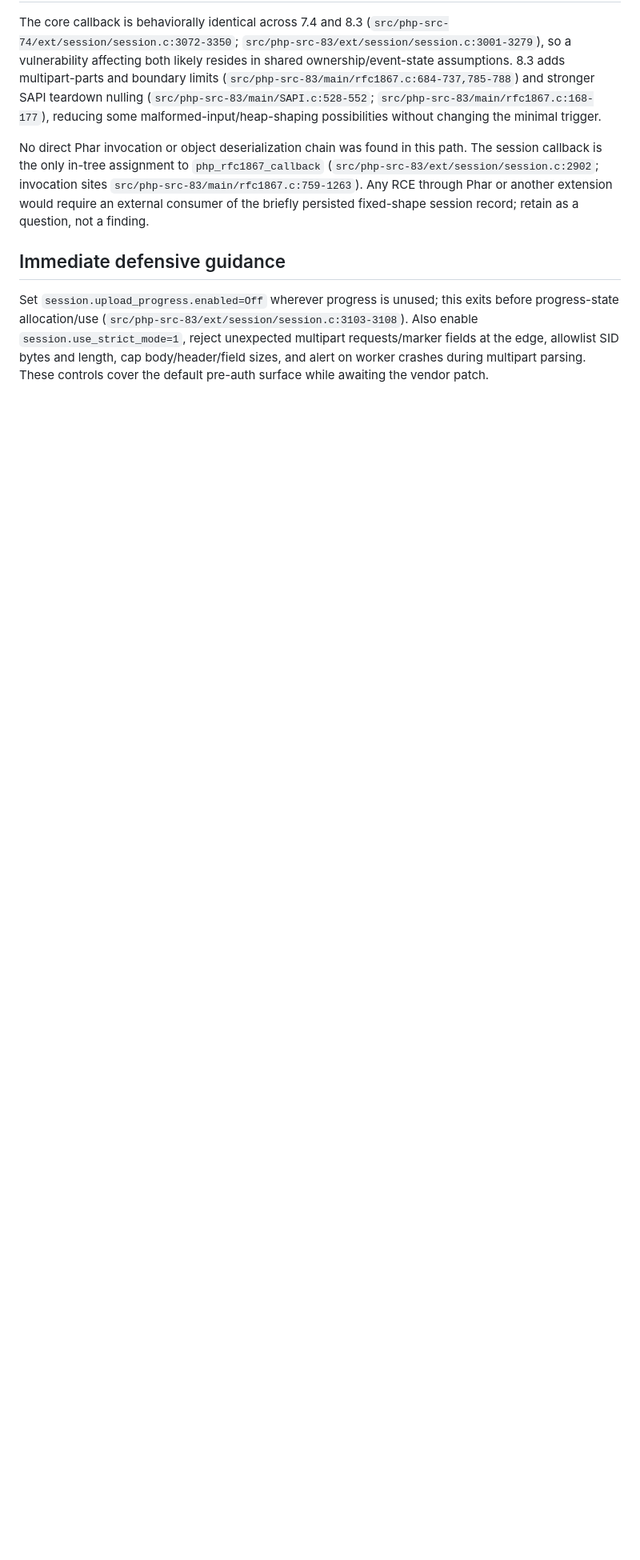
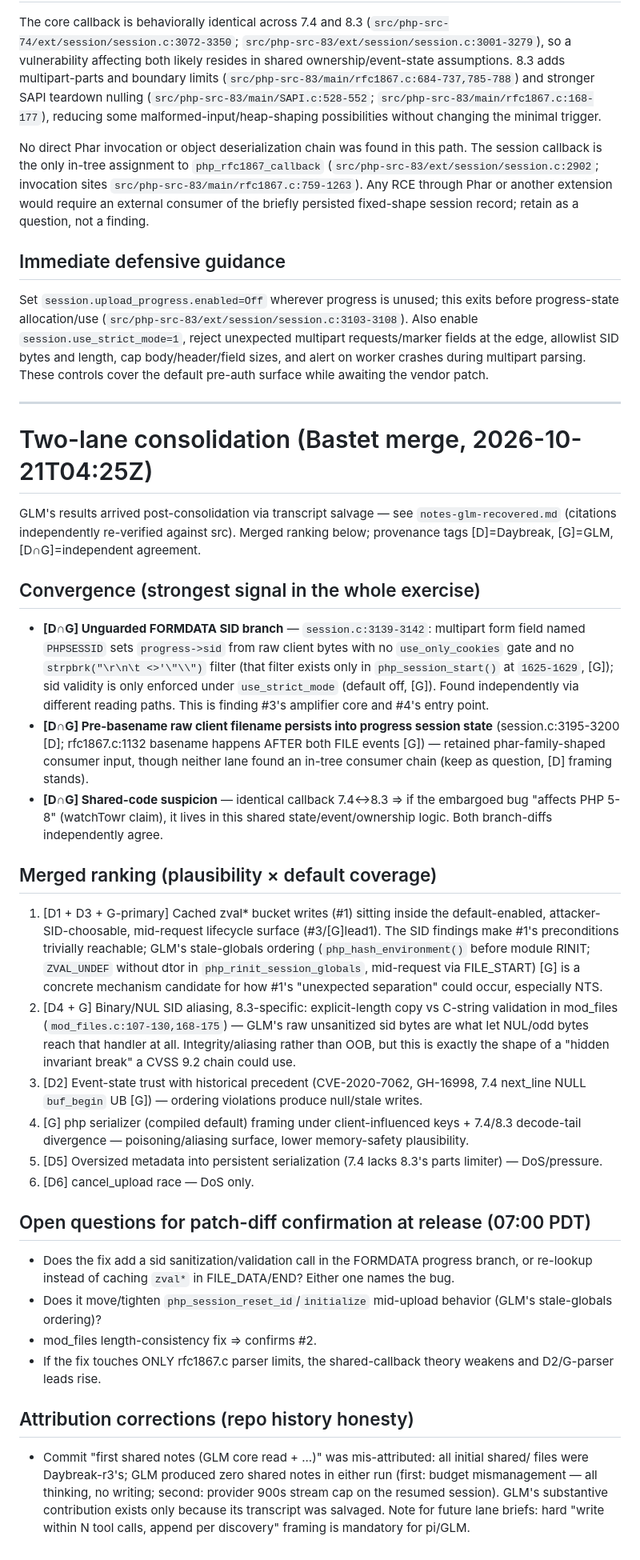
Before and after one commit to bastet-ai/php-firing-range, a Markdown page: research/shared/findings.md, the part around the change. Shown at 80% size. Drawn GitHub-style; blank space fills up the shorter version.

Commit message:
research: two-lane consolidation - merged GLM+Daybreak ranking, convergence on FORMDATA sid branch, patch-diff confirmation checklist

```diff
--- a/research/shared/findings.md
+++ b/research/shared/findings.md
@@ -35,3 +35,69 @@ No direct Phar invocation or object deserialization chain was found in this path
 ## Immediate defensive guidance
 
 Set `session.upload_progress.enabled=Off` wherever progress is unused; this exits before progress-state allocation/use (`src/php-src-83/ext/session/session.c:3103-3108`). Also enable `session.use_strict_mode=1`, reject unexpected multipart requests/marker fields at the edge, allowlist SID bytes and length, cap body/header/field sizes, and alert on worker crashes during multipart parsing. These controls cover the default pre-auth surface while awaiting the vendor patch.
+
+---
+
+# Two-lane consolidation (Bastet merge, 2026-10-21T04:25Z)
+
+GLM's results arrived post-consolidation via transcript salvage — see
+`notes-glm-recovered.md` (citations independently re-verified against src).
+Merged ranking below; provenance tags [D]=Daybreak, [G]=GLM, [D∩G]=independent agreement.
+
+## Convergence (strongest signal in the whole exercise)
+- **[D∩G] Unguarded FORMDATA SID branch** — `session.c:3139-3142`: multipart
+  form field named `PHPSESSID` sets `progress->sid` from raw client bytes with
+  no `use_only_cookies` gate and no `strpbrk("\r\n\t <>'\"\\")` filter (that
+  filter exists only in `php_session_start()` at `1625-1629`, [G]); sid validity
+  is only enforced under `use_strict_mode` (default off, [G]). Found
+  independently via different reading paths. This is finding #3's amplifier
+  core and #4's entry point.
+- **[D∩G] Pre-basename raw client filename persists into progress session
+  state** (session.c:3195-3200 [D]; rfc1867.c:1132 basename happens AFTER both
+  FILE events [G]) — retained phar-family-shaped consumer input, though neither
+  lane found an in-tree consumer chain (keep as question, [D] framing stands).
+- **[D∩G] Shared-code suspicion** — identical callback 7.4↔8.3 ⇒ if the
+  embargoed bug "affects PHP 5-8" (watchTowr claim), it lives in this shared
+  state/event/ownership logic. Both branch-diffs independently agree.
+
+## Merged ranking (plausibility × default coverage)
+1. [D1 + D3 + G-primary] Cached zval* bucket writes (#1) sitting inside the
+   default-enabled, attacker-SID-choosable, mid-request lifecycle surface
+   (#3/[G]lead1). The SID findings make #1's preconditions trivially reachable;
+   GLM's stale-globals ordering (`php_hash_environment()` before module RINIT;
+   `ZVAL_UNDEF` without dtor in `php_rinit_session_globals`, mid-request via
+   FILE_START) [G] is a concrete mechanism candidate for how #1's "unexpected
+   separation" could occur, especially NTS.
+2. [D4 + G] Binary/NUL SID aliasing, 8.3-specific: explicit-length copy vs
+   C-string validation in mod_files (`mod_files.c:107-130,168-175`) — GLM's raw
+   unsanitized sid bytes are what let NUL/odd bytes reach that handler at all.
+   Integrity/aliasing rather than OOB, but this is exactly the shape of a
+   "hidden invariant break" a CVSS 9.2 chain could use.
+3. [D2] Event-state trust with historical precedent (CVE-2020-7062, GH-16998,
+   7.4 next_line NULL `buf_begin` UB [G]) — ordering violations produce
+   null/stale writes.
+4. [G] php serializer (compiled default) framing under client-influenced
+   keys + 7.4/8.3 decode-tail divergence — poisoning/aliasing surface, lower
+   memory-safety plausibility.
+5. [D5] Oversized metadata into persistent serialization (7.4 lacks 8.3's
+   parts limiter) — DoS/pressure.
+6. [D6] cancel_upload race — DoS only.
+
+## Open questions for patch-diff confirmation at release (07:00 PDT)
+- Does the fix add a sid sanitization/validation call in the FORMDATA progress
+  branch, or re-lookup instead of caching `zval*` in FILE_DATA/END? Either one
+  names the bug.
+- Does it move/tighten `php_session_reset_id`/`initialize` mid-upload behavior
+  (GLM's stale-globals ordering)?
+- mod_files length-consistency fix ⇒ confirms #2.
+- If the fix touches ONLY rfc1867.c parser limits, the shared-callback theory
+  weakens and D2/G-parser leads rise.
+
+## Attribution corrections (repo history honesty)
+- Commit "first shared notes (GLM core read + ...)" was mis-attributed: all
+  initial shared/ files were Daybreak-r3's; GLM produced zero shared notes in
+  either run (first: budget mismanagement — all thinking, no writing; second:
+  provider 900s stream cap on the resumed session). GLM's substantive
+  contribution exists only because its transcript was salvaged. Note for
+  future lane briefs: hard "write within N tool calls, append per discovery"
+  framing is mandatory for pi/GLM.
```
